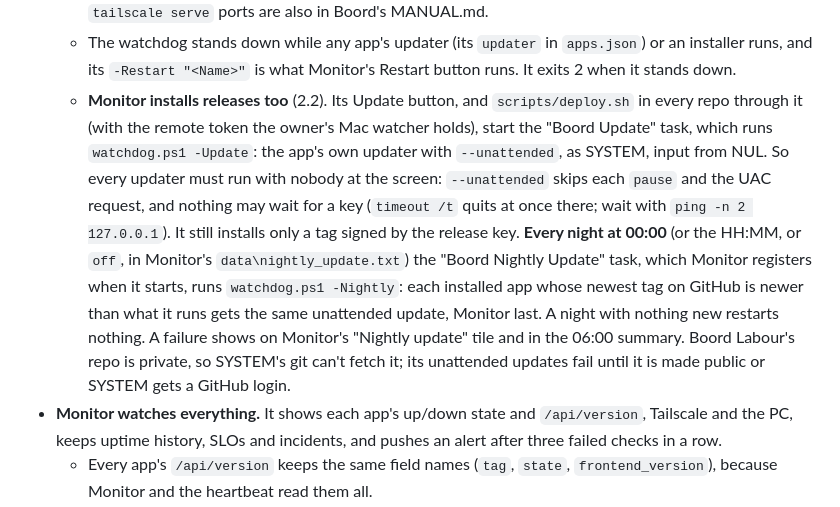
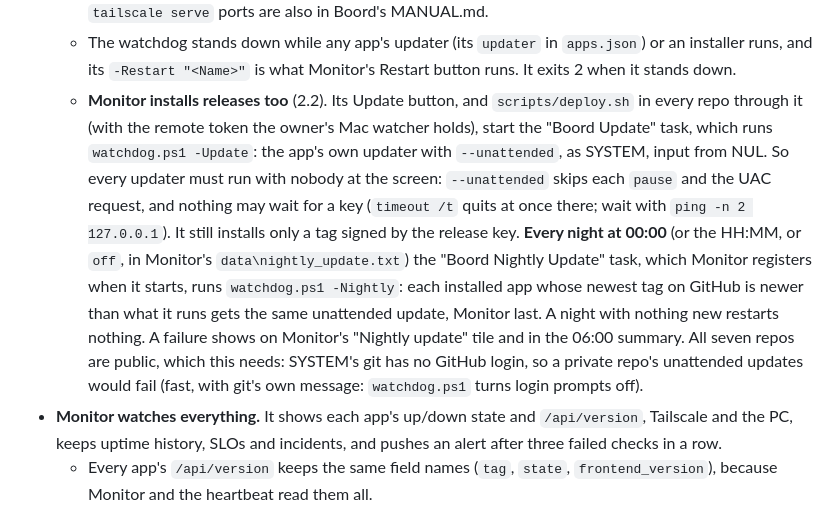
Before and after one commit to DawiePieterse/boordowner, a Markdown page: CLAUDE.md, the part around the change. Drawn GitHub-style.

Commit message:
Docs: Boord Labour's repo is public now, so it updates unattended too
Co-Authored-By: Claude Opus 5.5 <noreply@anthropic.com>
Claude-Session: https://claude.ai/code/session_01Ti5R3KRmv6jL7U9ryGLW9u

```diff
--- a/CLAUDE.md
+++ b/CLAUDE.md
@@ -35,7 +35,7 @@ This app is one of seven that run together on the farm PC (`bekfontein-server`),
 - **Monitor keeps the others running.** Since Monitor 2.0 its `watchdog.ps1` (restarts an app that stops answering) and `heartbeat.ps1` (pings healthchecks.io) cover all seven, as the scheduled tasks "Boord Watchdog" and "Boord Heartbeat". Until then they lived in Boord's repo; Boord's copies are now forwarders to Monitor's.
   - **The app table is Monitor's `apps.json`, the one copy.** Monitor's `backend/apps.py`, `watchdog.ps1` and `heartbeat.ps1` all read it. Adding or moving an app is one line there plus the port table above; the `tailscale serve` ports are also in Boord's MANUAL.md.
   - The watchdog stands down while any app's updater (its `updater` in `apps.json`) or an installer runs, and its `-Restart "<Name>"` is what Monitor's Restart button runs. It exits 2 when it stands down.
-  - **Monitor installs releases too** (2.2). Its Update button, and `scripts/deploy.sh` in every repo through it (with the remote token the owner's Mac watcher holds), start the "Boord Update" task, which runs `watchdog.ps1 -Update`: the app's own updater with `--unattended`, as SYSTEM, input from NUL. So every updater must run with nobody at the screen: `--unattended` skips each `pause` and the UAC request, and nothing may wait for a key (`timeout /t` quits at once there; wait with `ping -n 2 127.0.0.1`). It still installs only a tag signed by the release key. **Every night at 00:00** (or the HH:MM, or `off`, in Monitor's `data\nightly_update.txt`) the "Boord Nightly Update" task, which Monitor registers when it starts, runs `watchdog.ps1 -Nightly`: each installed app whose newest tag on GitHub is newer than what it runs gets the same unattended update, Monitor last. A night with nothing new restarts nothing. A failure shows on Monitor's "Nightly update" tile and in the 06:00 summary. Boord Labour's repo is private, so SYSTEM's git can't fetch it; its unattended updates fail until it is made public or SYSTEM gets a GitHub login.
+  - **Monitor installs releases too** (2.2). Its Update button, and `scripts/deploy.sh` in every repo through it (with the remote token the owner's Mac watcher holds), start the "Boord Update" task, which runs `watchdog.ps1 -Update`: the app's own updater with `--unattended`, as SYSTEM, input from NUL. So every updater must run with nobody at the screen: `--unattended` skips each `pause` and the UAC request, and nothing may wait for a key (`timeout /t` quits at once there; wait with `ping -n 2 127.0.0.1`). It still installs only a tag signed by the release key. **Every night at 00:00** (or the HH:MM, or `off`, in Monitor's `data\nightly_update.txt`) the "Boord Nightly Update" task, which Monitor registers when it starts, runs `watchdog.ps1 -Nightly`: each installed app whose newest tag on GitHub is newer than what it runs gets the same unattended update, Monitor last. A night with nothing new restarts nothing. A failure shows on Monitor's "Nightly update" tile and in the 06:00 summary. All seven repos are public, which this needs: SYSTEM's git has no GitHub login, so a private repo's unattended updates would fail (fast, with git's own message: `watchdog.ps1` turns login prompts off).
 - **Monitor watches everything.** It shows each app's up/down state and `/api/version`, Tailscale and the PC, keeps uptime history, SLOs and incidents, and pushes an alert after three failed checks in a row.
   - Every app's `/api/version` keeps the same field names (`tag`, `state`, `frontend_version`), because Monitor and the heartbeat read them all.
   - An off-site copy of the monitor on the owner's Mac alerts when the whole farm PC is unreachable.
```
